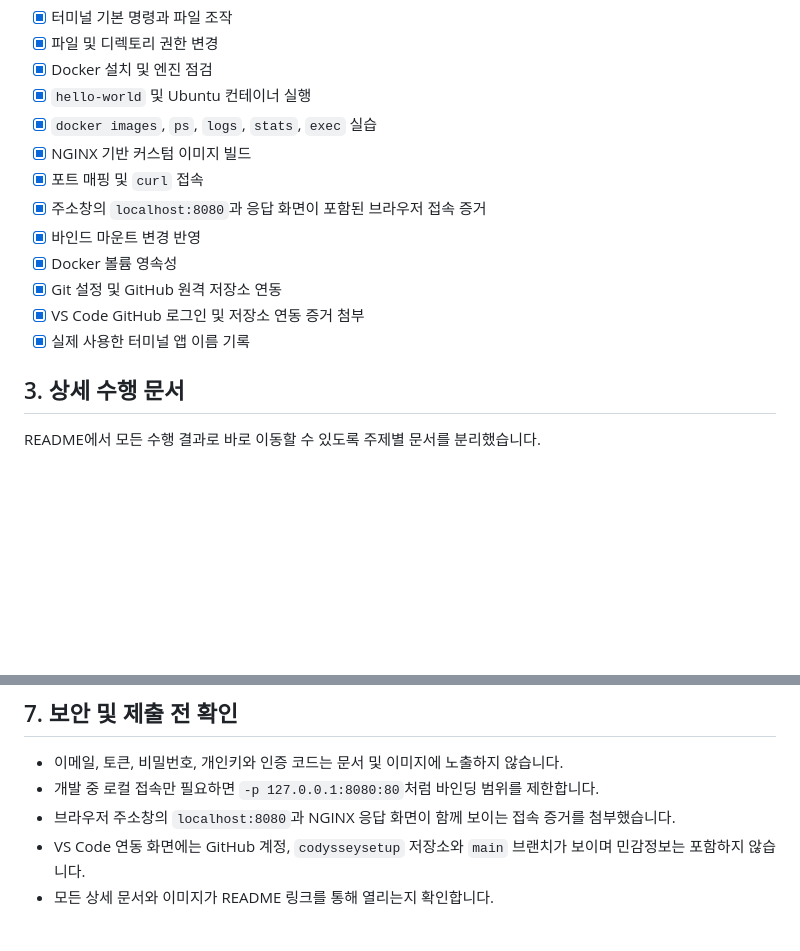
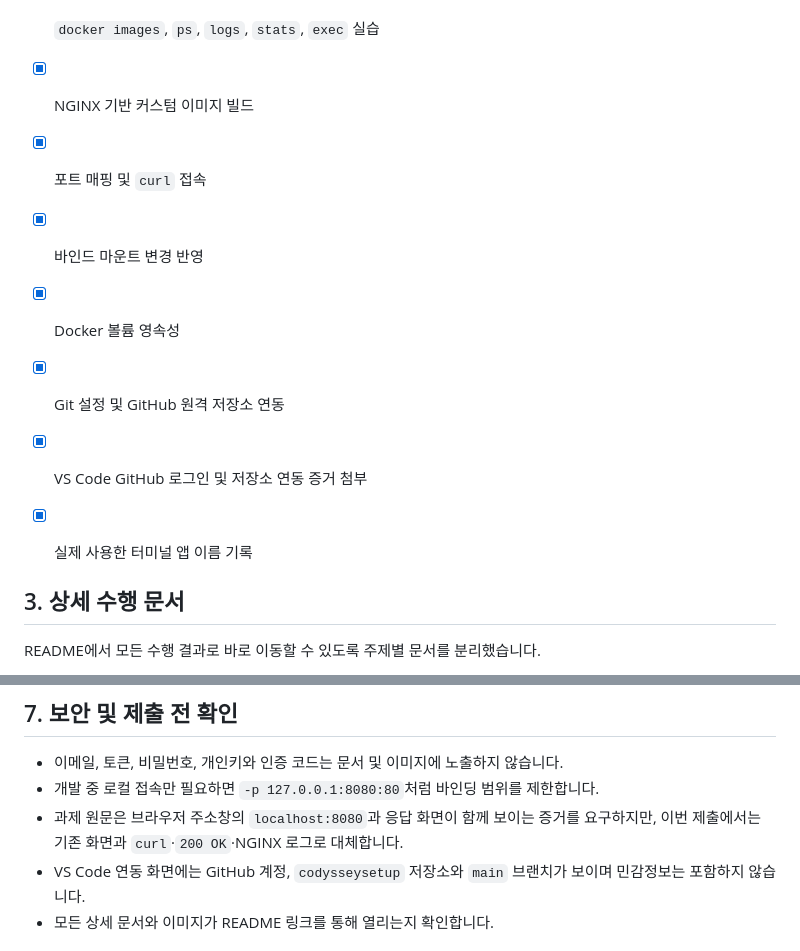
Before and after one commit to Nutty6854/codysseysetup, a Markdown page: README.md, 2 parts joined by grey strips. Rendered like a GitHub page; blank space fills up the shorter version.

Commit message:
read.me 다시 커밋

```diff
--- a/README.md
+++ b/README.md
@@ -27,12 +27,13 @@
 - [x] `docker images`, `ps`, `logs`, `stats`, `exec` 실습
 - [x] NGINX 기반 커스텀 이미지 빌드
 - [x] 포트 매핑 및 `curl` 접속
-- [x] 주소창의 `localhost:8080`과 응답 화면이 포함된 브라우저 접속 증거
 - [x] 바인드 마운트 변경 반영
 - [x] Docker 볼륨 영속성
 - [x] Git 설정 및 GitHub 원격 저장소 연동
 - [x] VS Code GitHub 로그인 및 저장소 연동 증거 첨부
 - [x] 실제 사용한 터미널 앱 이름 기록
+
+
 
 ## 3. 상세 수행 문서
 
@@ -117,7 +118,7 @@ docker rm codyssey-web
 
 - 이메일, 토큰, 비밀번호, 개인키와 인증 코드는 문서 및 이미지에 노출하지 않습니다.
 - 개발 중 로컬 접속만 필요하면 `-p 127.0.0.1:8080:80`처럼 바인딩 범위를 제한합니다.
-- 브라우저 주소창의 `localhost:8080`과 NGINX 응답 화면이 함께 보이는 접속 증거를 첨부했습니다.
+- 과제 원문은 브라우저 주소창의 `localhost:8080`과 응답 화면이 함께 보이는 증거를 요구하지만, 이번 제출에서는 기존 화면과 `curl`·`200 OK`·NGINX 로그로 대체합니다.
 - VS Code 연동 화면에는 GitHub 계정, `codysseysetup` 저장소와 `main` 브랜치가 보이며 민감정보는 포함하지 않습니다.
 - 모든 상세 문서와 이미지가 README 링크를 통해 열리는지 확인합니다.
 
```
